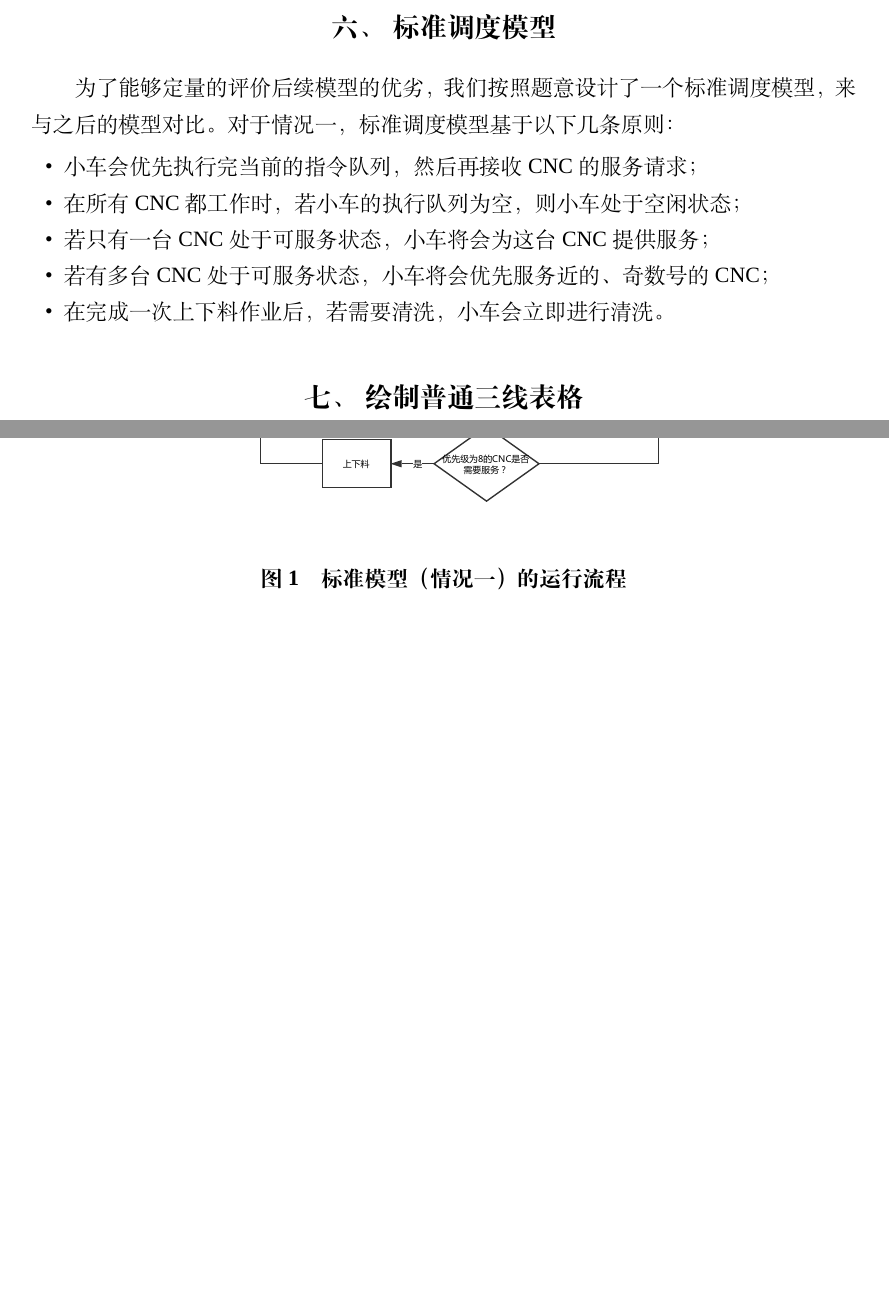
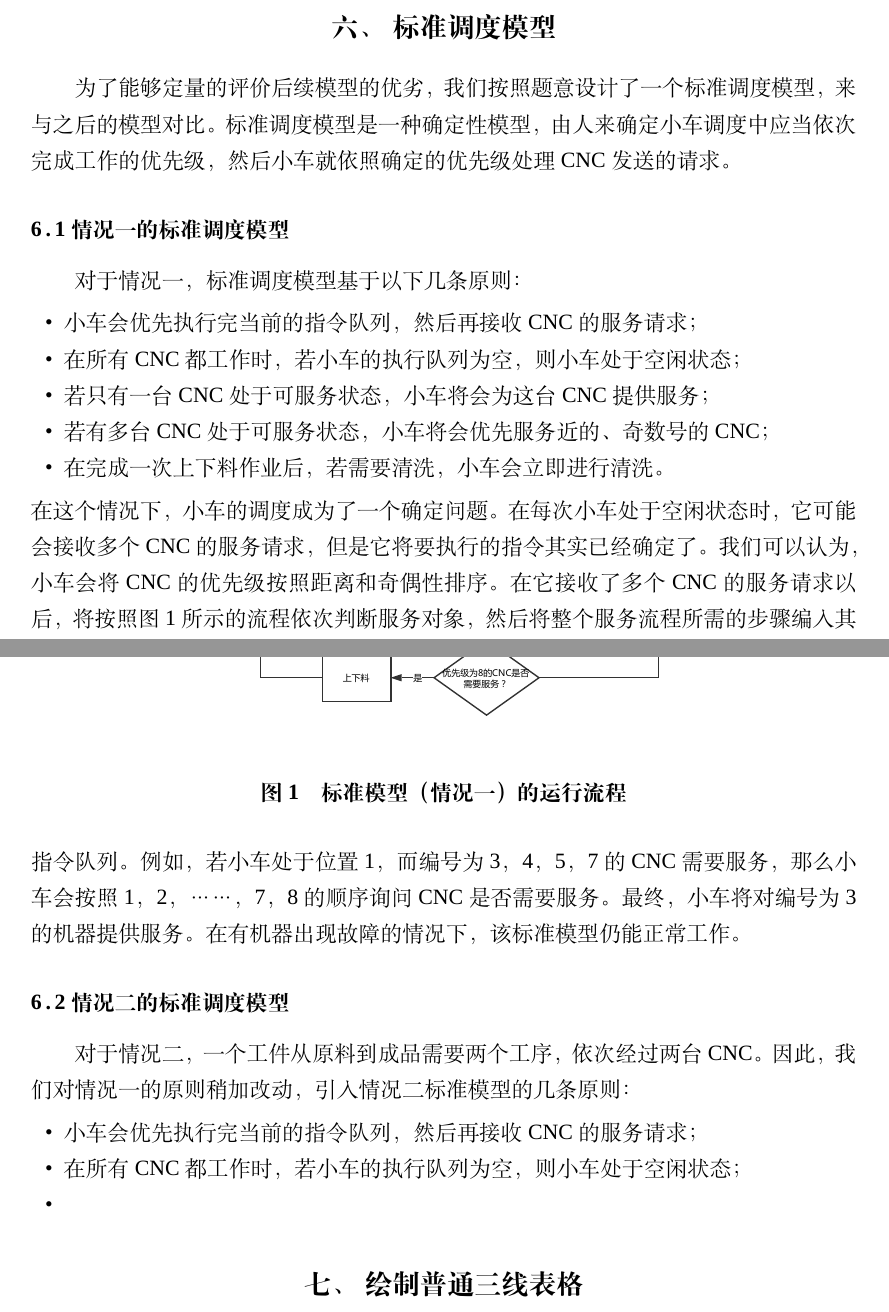
Before and after one commit to xushangning/CUMCM2018, a LaTeX thesis (Thesis/thesis.tex): two parts of pages 7 and 8 of 10, joined at a grey line, cut so that both start at the same text, the shorter picture padded with empty space. Compiled offline with XeLaTeX; a missing font is replaced by an installed copy or a similar font.

Commit message:
update Thesis

```diff
--- a/Thesis/thesis.tex
+++ b/Thesis/thesis.tex
@@ -176,7 +176,10 @@
 	模拟结束后，模拟器会将数据写入对应的文件中。
 
 	\section{标准调度模型}
-	为了能够定量的评价后续模型的优劣，我们按照题意设计了一个标准调度模型，来与之后的模型对比。对于情况一，标准调度模型基于以下几条原则：
+	为了能够定量的评价后续模型的优劣，我们按照题意设计了一个标准调度模型，来与之后的模型对比。标准调度模型是一种确定性模型，由人来确定小车调度中应当依次完成工作的优先级，然后小车就依照确定的优先级处理CNC发送的请求。
+
+	\subsection{情况一的标准调度模型}
+	对于情况一，标准调度模型基于以下几条原则：
 	\begin{itemize}
 		\item 小车会优先执行完当前的指令队列，然后再接收CNC的服务请求；
 		\item 在所有CNC都工作时，若小车的执行队列为空，则小车处于空闲状态；
@@ -184,12 +187,23 @@
 		\item 若有多台CNC处于可服务状态，小车将会优先服务近的、奇数号的CNC；
 		\item 在完成一次上下料作业后，若需要清洗，小车会立即进行清洗。
 	\end{itemize}
-
+	在这个情况下，小车的调度成为了一个确定问题。在每次小车处于空闲状态时，它可能会接收多个CNC的服务请求，但是它将要执行的指令其实已经确定了。我们可以认为，小车会将CNC的优先级按照距离和奇偶性排序。在它接收了多个CNC的服务请求以后，将按照图 \ref{StandardModelCondition1} 所示的流程依次判断服务对象，然后将整个服务流程所需的步骤编入其指令队列。例如，若小车处于位置1，而编号为3，4，5，7的CNC需要服务，那么小车会按照1，2，……，7，8的顺序询问CNC是否需要服务。最终，小车将对编号为3的机器提供服务。
 	\begin{figure}
 		\centering
 		\includegraphics[width=.7\linewidth]{simple_model_1.pdf}
-		\caption{标准模型（情况一）的运行流程}
+		\caption{标准模型（情况一）的运行流程}\label{StandardModelCondition1}
 	\end{figure}
+	在有机器出现故障的情况下，该标准模型仍能正常工作。
+
+	\subsection{情况二的标准调度模型}
+	对于情况二，一个工件从原料到成品需要两个工序，依次经过两台CNC。因此，我们对情况一的原则稍加改动，引入情况二标准模型的几条原则：
+	\begin{itemize}
+		\item 小车会优先执行完当前的指令队列，然后再接收CNC的服务请求；
+		\item 在所有CNC都工作时，若小车的执行队列为空，则小车处于空闲状态；
+		\item
+	\end{itemize}
+
+
 
 
 	\section{绘制普通三线表格}
```
Also changed, not shown: Thesis/thesis.pdf, 5 other files.
